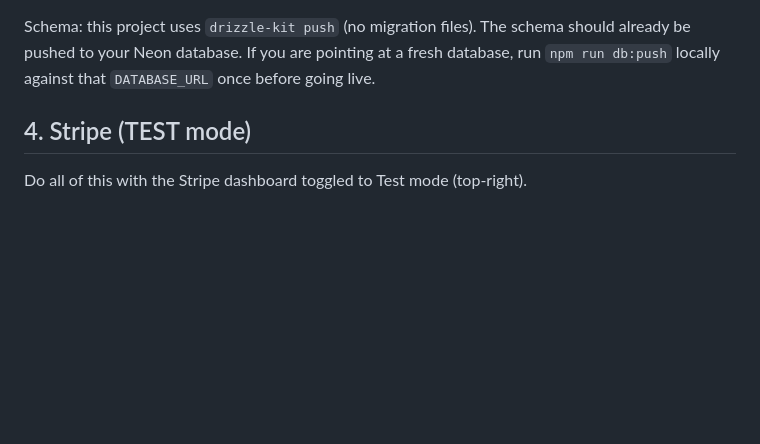
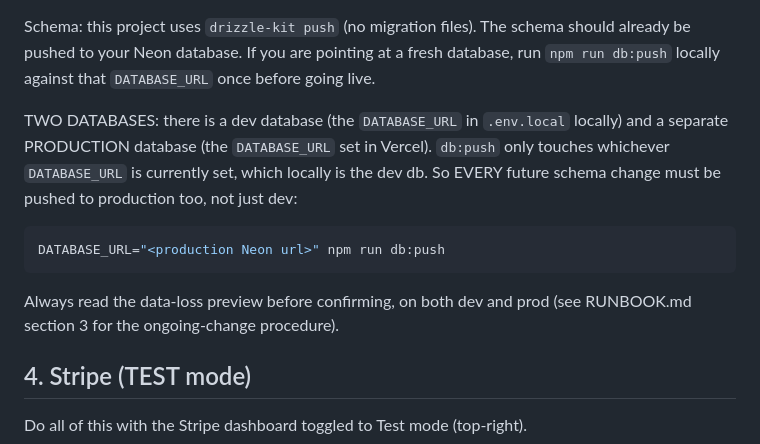
Before and after one commit to Cremacious/roost, a Markdown page: docs/DEPLOYMENT.md, the part around the change. Drawn GitHub-style; blank space fills up the shorter version.

````diff
--- a/docs/DEPLOYMENT.md
+++ b/docs/DEPLOYMENT.md
@@ -101,6 +101,18 @@ Schema: this project uses `drizzle-kit push` (no migration files). The schema
 should already be pushed to your Neon database. If you are pointing at a fresh
 database, run `npm run db:push` locally against that `DATABASE_URL` once before
 going live.
+
+TWO DATABASES: there is a dev database (the `DATABASE_URL` in `.env.local` locally)
+and a separate PRODUCTION database (the `DATABASE_URL` set in Vercel). `db:push` only
+touches whichever `DATABASE_URL` is currently set, which locally is the dev db. So EVERY
+future schema change must be pushed to production too, not just dev:
+
+```bash
+DATABASE_URL="<production Neon url>" npm run db:push
+```
+
+Always read the data-loss preview before confirming, on both dev and prod (see RUNBOOK.md
+section 3 for the ongoing-change procedure).
 
 
 ## 4. Stripe (TEST mode)
````
Also changed, not shown: CLAUDE.md (+8 -1 lines).
